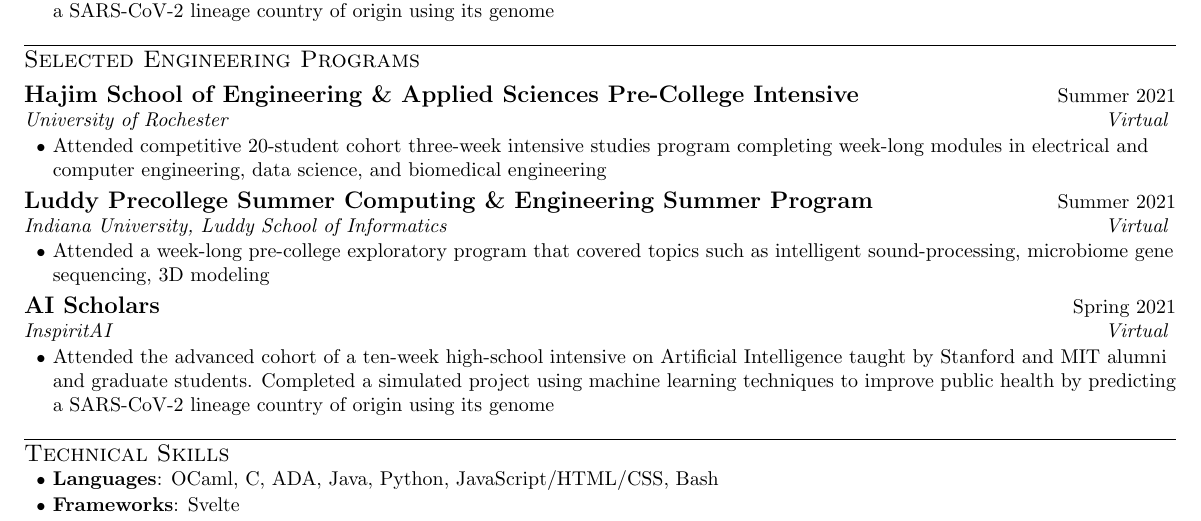
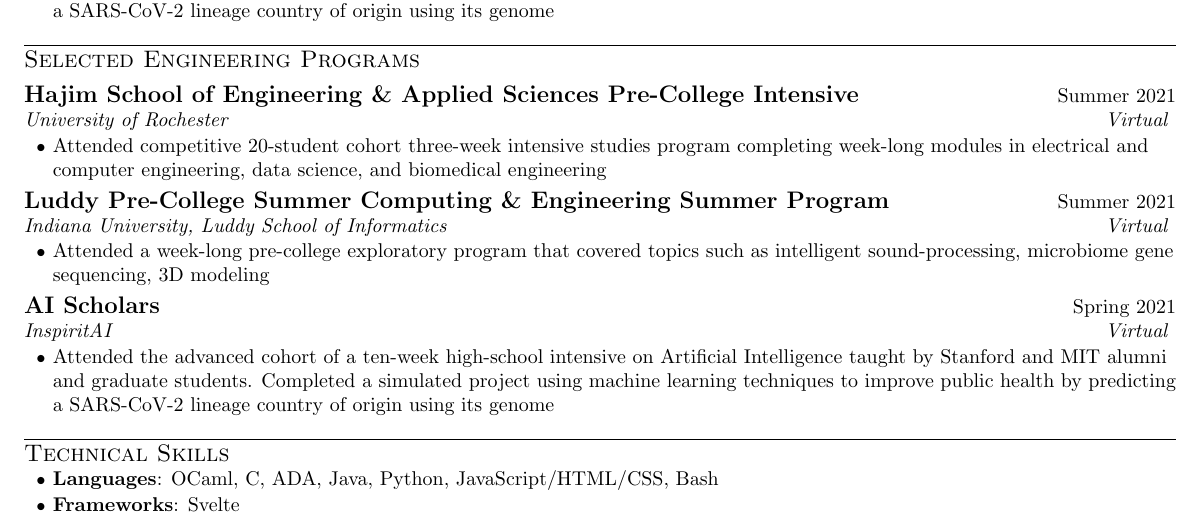
Before and after one commit to da-luce/cv, a LaTeX CV (cv.tex): part of the page, cut so that both start at the same text. Compiled offline with pdfLaTeX; a LaTeX package or settings file that is missing is left out.

```diff
--- a/cv.tex
+++ b/cv.tex
@@ -200,7 +200,7 @@
 
     %--------Luddy--------
     \resumeEntry
-        {Luddy Precollege Summer Computing \& Engineering Summer Program}
+        {Luddy Pre-College Summer Computing \& Engineering Summer Program}
         {Summer 2021}
         {Indiana University, Luddy School of Informatics}
         {Virtual}
```
Also changed, not shown: README.md, 1 other file.
